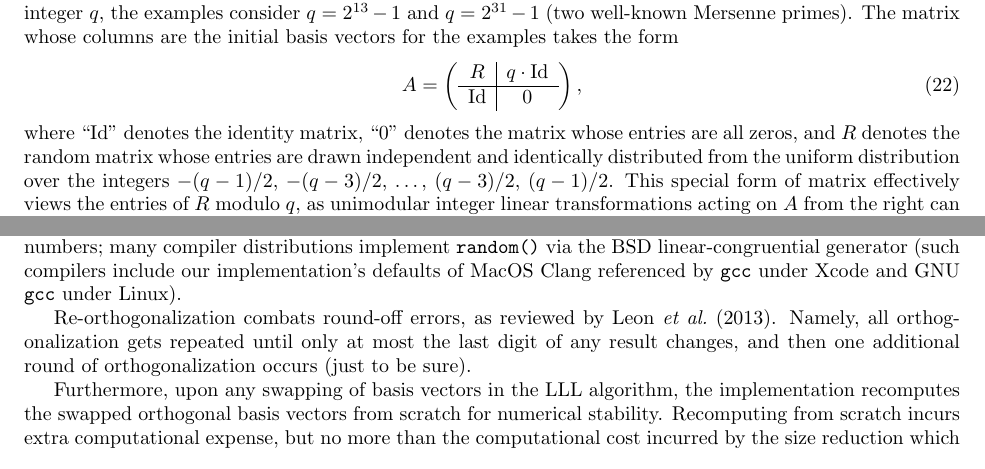
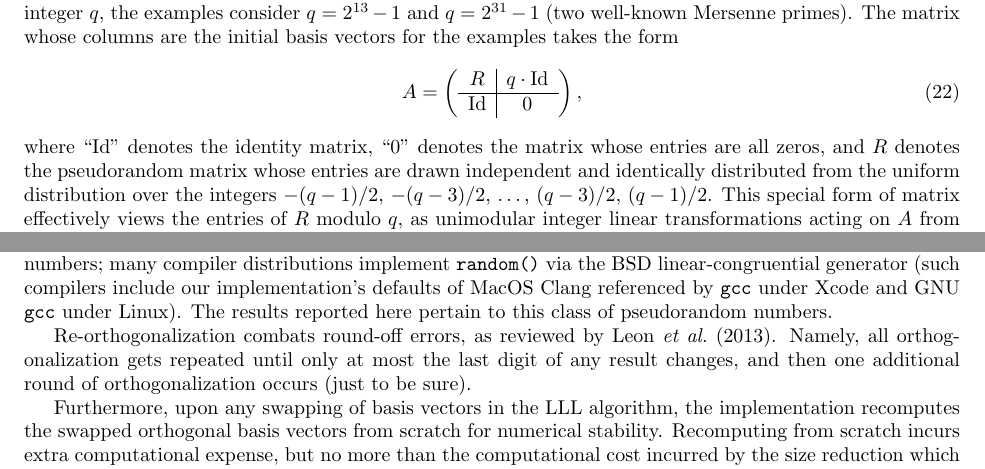
Before and after one commit to facebookresearch/latticer, a LaTeX paper (tex/paper.tex): two parts of page 6 of 29, joined at a grey line, cut so that both start at the same text. Compiled offline with pdfLaTeX.

Commit message:
clarifying

```diff
--- a/tex/paper.tex
+++ b/tex/paper.tex
@@ -596,7 +596,7 @@ A = \left( \begin{array}{c|c} R & q \cdot \Id \\\hline
 %
 where ``$\Id$'' denotes the identity matrix,
 ``$0$'' denotes the matrix whose entries are all zeros,
-and $R$ denotes the random matrix whose entries are drawn
+and $R$ denotes the pseudorandom matrix whose entries are drawn
 independent and identically distributed from the uniform distribution
 over the integers $-(q-1)/2$, $-(q-3)/2$, \dots, $(q-3)/2$, $(q-1)/2$.
 This special form of matrix effectively views the entries of $R$ modulo $q$,
@@ -633,7 +633,8 @@ to generate random numbers; many compiler distributions
 implement {\tt random()} via the BSD linear-congruential generator
 (such compilers include our implementation's defaults
 of MacOS Clang referenced by {\tt gcc} under Xcode
-and GNU {\tt gcc} under Linux).
+and GNU {\tt gcc} under Linux). The results reported here pertain
+to this class of pseudorandom numbers.
 
 Re-orthogonalization combats round-off errors,
 as reviewed by~\cite{leon-bjorck-gander}.
```
Also changed, not shown: tex/paper.pdf.
